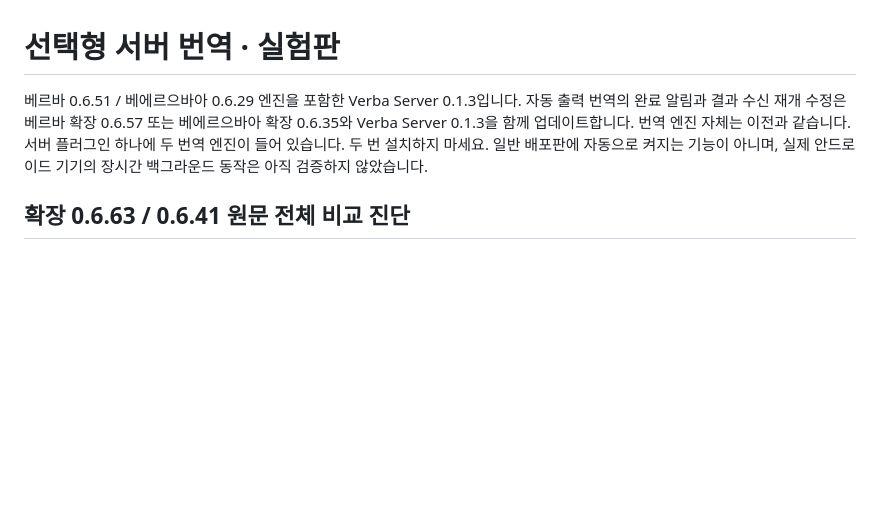
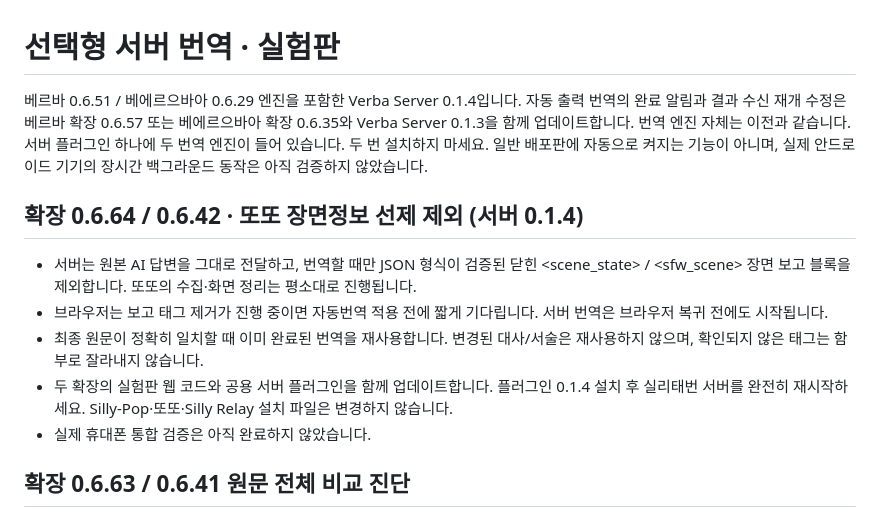
Before and after one commit to foreverharibo-boop/veereubaa, a Markdown page: SERVER.md, the part around the change. Drawn GitHub-style; blank space fills up the shorter version.

Commit message:
Update server installation guide for scene-report cleanup in 0.1.4

```diff
--- a/SERVER.md
+++ b/SERVER.md
@@ -1,10 +1,18 @@
 # 선택형 서버 번역 · 실험판
 
-베르바 0.6.51 / 베에르으바아 0.6.29 엔진을 포함한 Verba Server 0.1.3입니다.
+베르바 0.6.51 / 베에르으바아 0.6.29 엔진을 포함한 Verba Server 0.1.4입니다.
 자동 출력 번역의 완료 알림과 결과 수신 재개 수정은 베르바 확장 0.6.57 또는 베에르으바아 확장 0.6.35와 Verba Server 0.1.3을 함께 업데이트합니다. 번역 엔진 자체는 이전과 같습니다.
 서버 플러그인 하나에 두 번역 엔진이 들어 있습니다. 두 번 설치하지 마세요.
 일반 배포판에 자동으로 켜지는 기능이 아니며, 실제 안드로이드 기기의 장시간 백그라운드 동작은 아직 검증하지 않았습니다.
 
+
+## 확장 0.6.64 / 0.6.42 · 또또 장면정보 선제 제외 (서버 0.1.4)
+
+- 서버는 원본 AI 답변을 그대로 전달하고, 번역할 때만 JSON 형식이 검증된 닫힌 <scene_state> / <sfw_scene> 장면 보고 블록을 제외합니다. 또또의 수집·화면 정리는 평소대로 진행됩니다.
+- 브라우저는 보고 태그 제거가 진행 중이면 자동번역 적용 전에 짧게 기다립니다. 서버 번역은 브라우저 복귀 전에도 시작됩니다.
+- 최종 원문이 정확히 일치할 때 이미 완료된 번역을 재사용합니다. 변경된 대사/서술은 재사용하지 않으며, 확인되지 않은 태그는 함부로 잘라내지 않습니다.
+- 두 확장의 실험판 웹 코드와 공용 서버 플러그인을 함께 업데이트합니다. 플러그인 0.1.4 설치 후 실리태번 서버를 완전히 재시작하세요. Silly-Pop·또또·Silly Relay 설치 파일은 변경하지 않습니다.
+- 실제 휴대폰 통합 검증은 아직 완료하지 않았습니다.
 
 ## 확장 0.6.63 / 0.6.41 원문 전체 비교 진단
 
```
